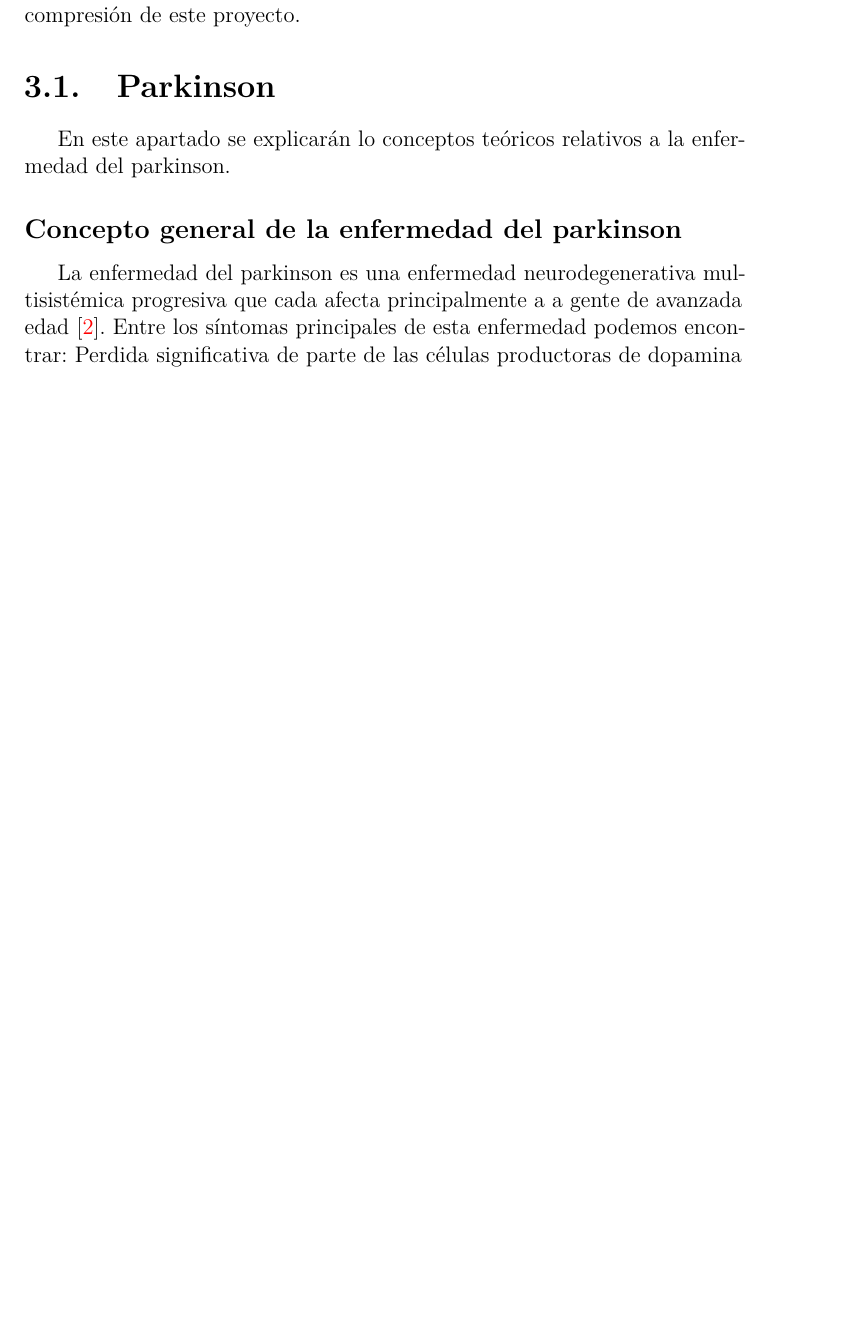
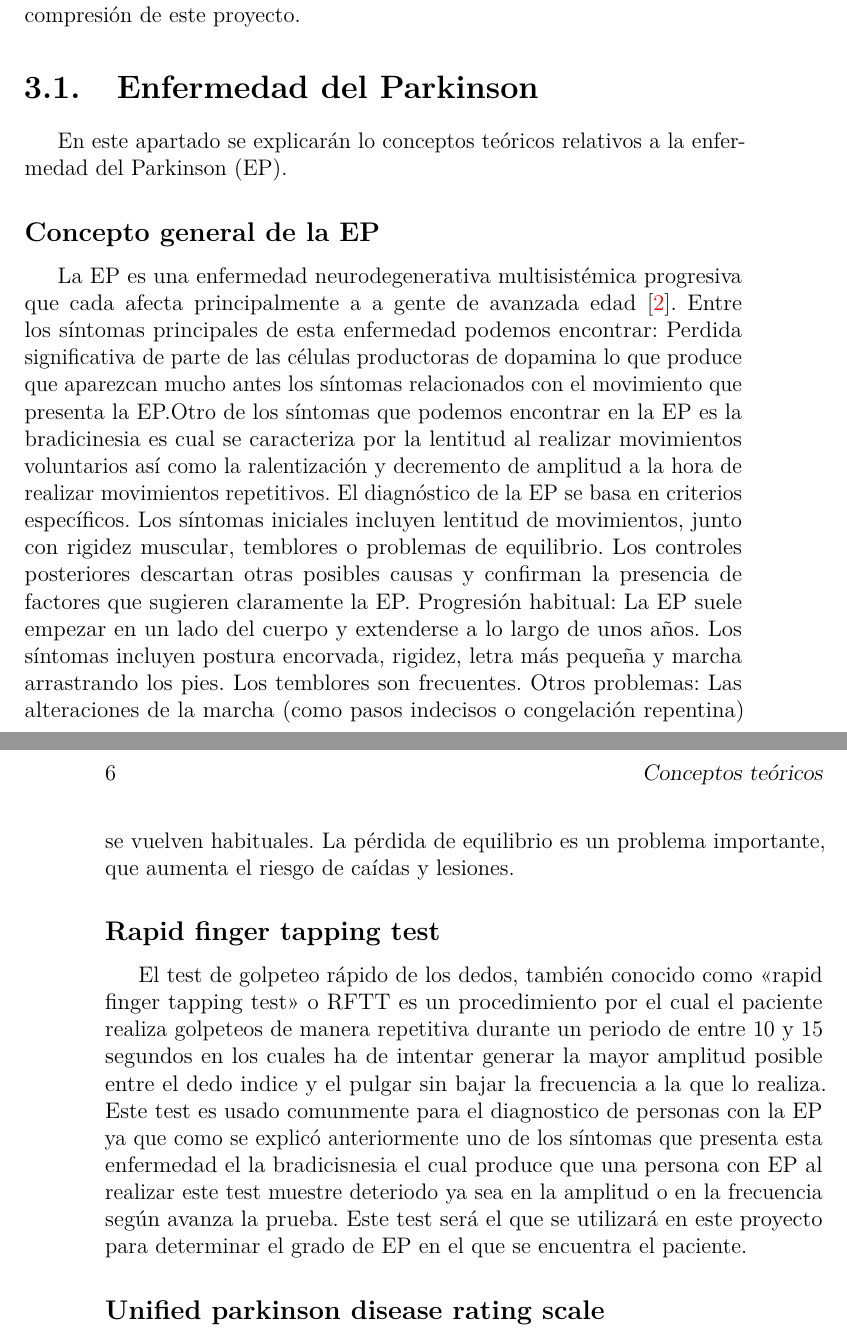
Before and after one commit to JornezMM/PDAIvolution, a LaTeX book (doc/memoria.tex, which reads doc/tex/3_Conceptos_teoricos.tex): part of page 17 of 29 before the commit and two parts of pages 17 and 18 of 29 after it, the two joined at a grey line, cut so that both start at the same text, the shorter picture padded with empty space. Compiled offline with pdfLaTeX.

Commit message:
Started to write theoretical concepts of the project

```diff
--- a/doc/tex/3_Conceptos_teoricos.tex
+++ b/doc/tex/3_Conceptos_teoricos.tex
@@ -2,10 +2,19 @@
 
 En este capítulo se definirán algunos conceptos teóricos para facilitar la compresión de este proyecto.
 
-\section{Parkinson}
+\section{Enfermedad del Parkinson}
 
-En este apartado se explicarán lo conceptos teóricos relativos a la enfermedad del parkinson.
-\subsection{Concepto general de la enfermedad del parkinson}
-La enfermedad del parkinson es una  enfermedad neurodegenerativa multisistémica progresiva que cada afecta principalmente a a gente de avanzada edad~\cite{pdsymptoms}.
+En este apartado se explicarán lo conceptos teóricos relativos a la enfermedad del Parkinson (EP).
+\subsection{Concepto general de la EP}
+La EP es una  enfermedad neurodegenerativa multisistémica progresiva que cada afecta principalmente a a gente de avanzada edad~\cite{pdsymptoms}.
 Entre los síntomas principales de esta enfermedad podemos encontrar:
-Perdida significativa de parte de las células productoras de dopamina
+Perdida significativa de parte de las células productoras de dopamina lo que produce que aparezcan mucho antes los síntomas relacionados con el movimiento que presenta la EP.Otro de los síntomas que podemos encontrar en la EP es la bradicinesia es cual se caracteriza por la lentitud al realizar movimientos voluntarios así como la ralentización y decremento de amplitud a la hora de realizar movimientos repetitivos.
+El diagnóstico de la EP se basa en criterios específicos. Los síntomas iniciales incluyen lentitud de movimientos, junto con rigidez muscular, temblores o problemas de equilibrio. Los controles posteriores descartan otras posibles causas y confirman la presencia de factores que sugieren claramente la EP.
+Progresión habitual: La EP suele empezar en un lado del cuerpo y extenderse a lo largo de unos años. Los síntomas incluyen postura encorvada, rigidez, letra más pequeña y marcha arrastrando los pies. Los temblores son frecuentes.
+Otros problemas: Las alteraciones de la marcha (como pasos indecisos o congelación repentina) se vuelven habituales. La pérdida de equilibrio es un problema importante, que aumenta el riesgo de caídas y lesiones.
+
+\subsection{Rapid finger tapping test}
+
+El test de golpeteo rápido de los dedos, también conocido como <<rapid finger tapping test>> o RFTT es un procedimiento por el cual el paciente realiza golpeteos de manera repetitiva durante un periodo de entre 10 y 15 segundos en los cuales ha de intentar generar la mayor amplitud posible entre el dedo indice y el pulgar sin bajar la frecuencia a la que lo realiza. Este test es usado comunmente para el diagnostico de personas con la EP ya que como se explicó anteriormente uno de los síntomas que presenta esta enfermedad el la bradicisnesia el cual produce que una persona con EP al realizar este test muestre deteriodo ya sea en la amplitud o en la frecuencia según avanza la prueba. Este test será el que se utilizará en este proyecto para determinar el grado de EP en el que se encuentra el paciente.
+
+\subsection{Unified parkinson disease rating scale}
```
Also changed, not shown: doc/bibliografia.bib (line endings or trailing spaces).
